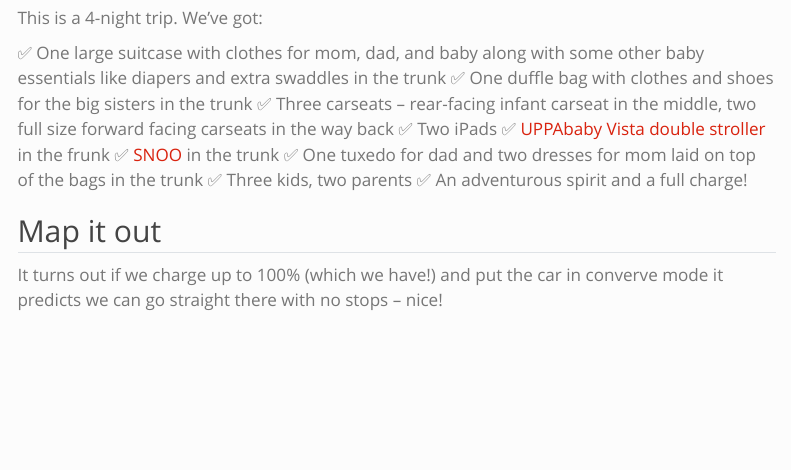
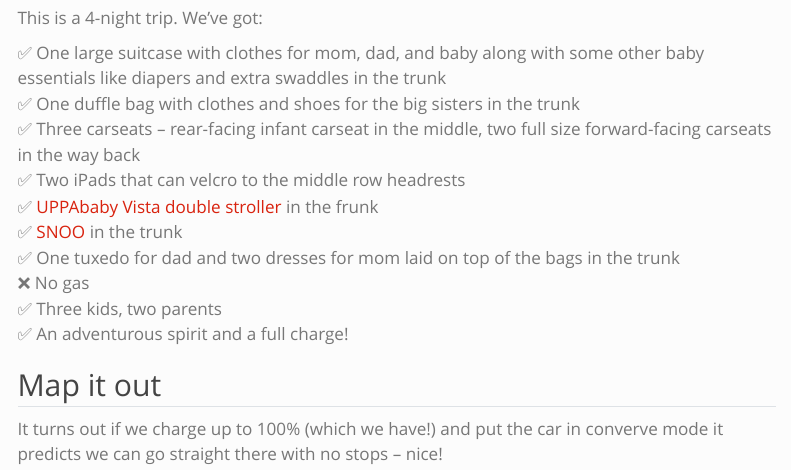
Before and after one commit to LucyMcGowan/rb, a Quarto document (posts/2024-06-11-dc-part-1/index.qmd): the page in a window 1100 px wide, from 410 px down. Rendered offline with R 4.5, knitr and Pandoc in place of Quarto, with nearby package versions; menus at the side of the page are left out.

Commit message:
Update index.qmd

```diff
--- a/posts/2024-06-11-dc-part-1/index.qmd
+++ b/posts/2024-06-11-dc-part-1/index.qmd
@@ -20,11 +20,12 @@ This is a 4-night trip. We've got:
 
 ✅ One large suitcase with clothes for mom, dad, and baby along with some other baby essentials like diapers and extra swaddles in the trunk
 ✅ One duffle bag with clothes and shoes for the big sisters in the trunk
-✅ Three carseats -- rear-facing infant carseat in the middle, two full size forward facing carseats in the way back
-✅ Two iPads
+✅ Three carseats -- rear-facing infant carseat in the middle, two full size forward-facing carseats in the way back
+✅ Two iPads that can velcro to the middle row headrests
 ✅ [UPPAbaby Vista double stroller](/posts/2024-06-10-uppa-baby-venn-diagram/) in the frunk
 ✅ [SNOO](/posts/2024-06-06-happiest-ev/) in the trunk
 ✅ One tuxedo for dad and two dresses for mom laid on top of the bags in the trunk
+❌ No gas
 ✅ Three kids, two parents
 ✅ An adventurous spirit and a full charge!
 
```
